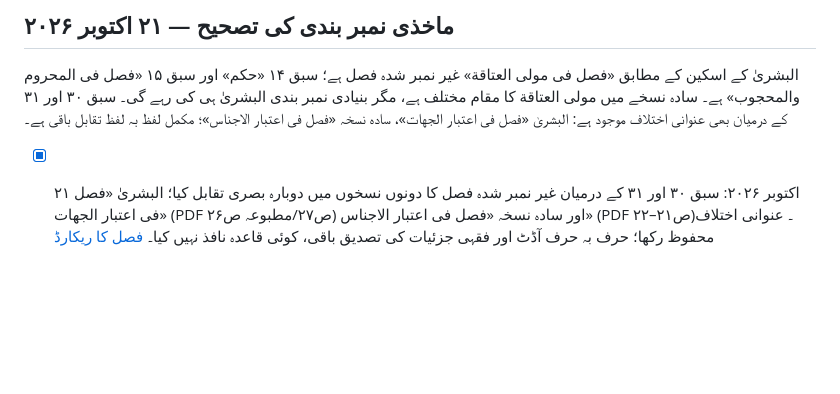
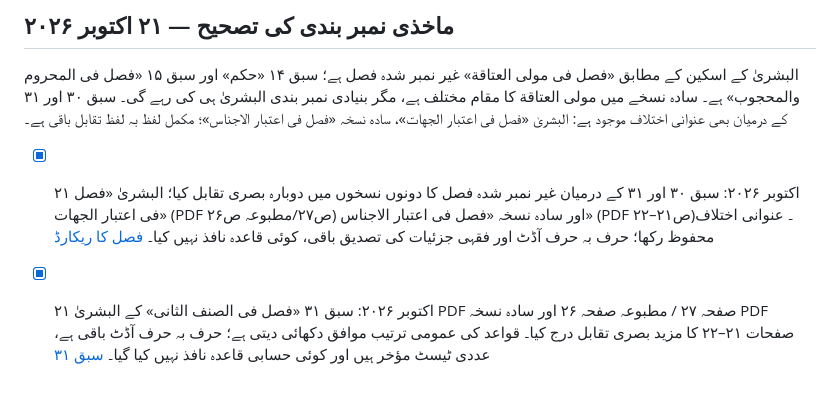
Before and after one commit to hafiz327gb/miras, a Markdown page: README.md, the part around the change. Drawn GitHub-style; blank space fills up the shorter version.

Commit message:
Update project progress for lesson 31 source review

```diff
--- a/README.md
+++ b/README.md
@@ -283,3 +283,6 @@ tests/
 
 
 - [x] ۲۱ اکتوبر ۲۰۲۶: سبق ۳۰ اور ۳۱ کے درمیان غیر نمبر شدہ فصل کا دونوں نسخوں میں دوبارہ بصری تقابل کیا؛ البشریٰ «فصل فی اعتبار الجهات» (PDF ص۲۷/مطبوعہ ص۲۶) اور سادہ نسخہ «فصل فی اعتبار الاجناس» (PDF ص۲۱–۲۲)۔ عنوانی اختلاف محفوظ رکھا؛ حرف بہ حرف آڈٹ اور فقہی جزئیات کی تصدیق باقی، کوئی قاعدہ نافذ نہیں کیا۔ [فصل کا ریکارڈ](docs/lessons/fasl-fi-itibar-al-jihat.md)
+
+
+- [x] ۲۱ اکتوبر ۲۰۲۶: سبق ۳۱ «فصل فی الصنف الثانی» کے البشریٰ PDF صفحہ ۲۷ / مطبوعہ صفحہ ۲۶ اور سادہ نسخہ PDF صفحات ۲۱–۲۲ کا مزید بصری تقابل درج کیا۔ قواعد کی عمومی ترتیب موافق دکھائی دیتی ہے؛ حرف بہ حرف آڈٹ باقی ہے، عددی ٹیسٹ مؤخر ہیں اور کوئی حسابی قاعدہ نافذ نہیں کیا گیا۔ [سبق ۳۱](docs/lessons/lesson-31-fasl-fi-al-sinf-al-thani.md)
```
